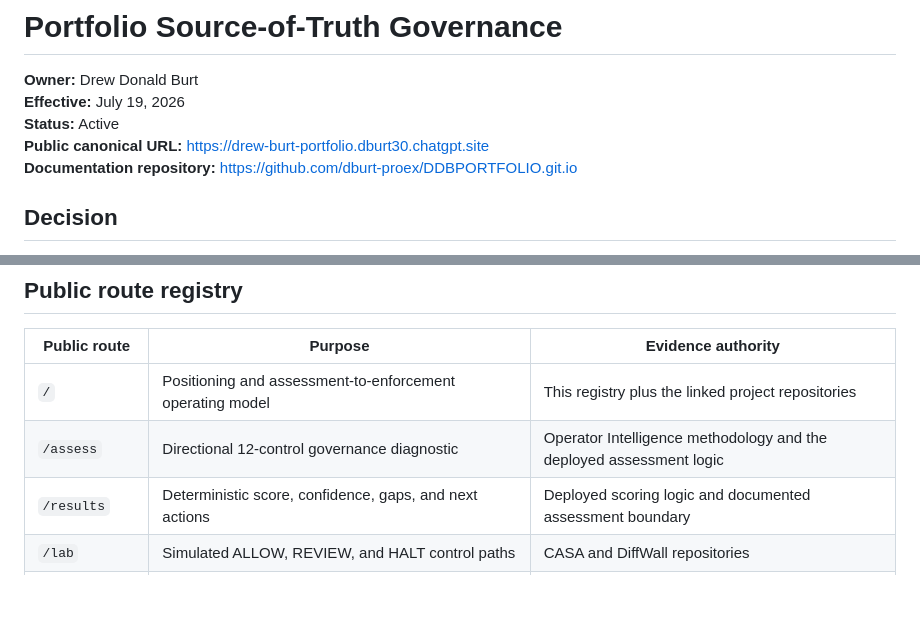
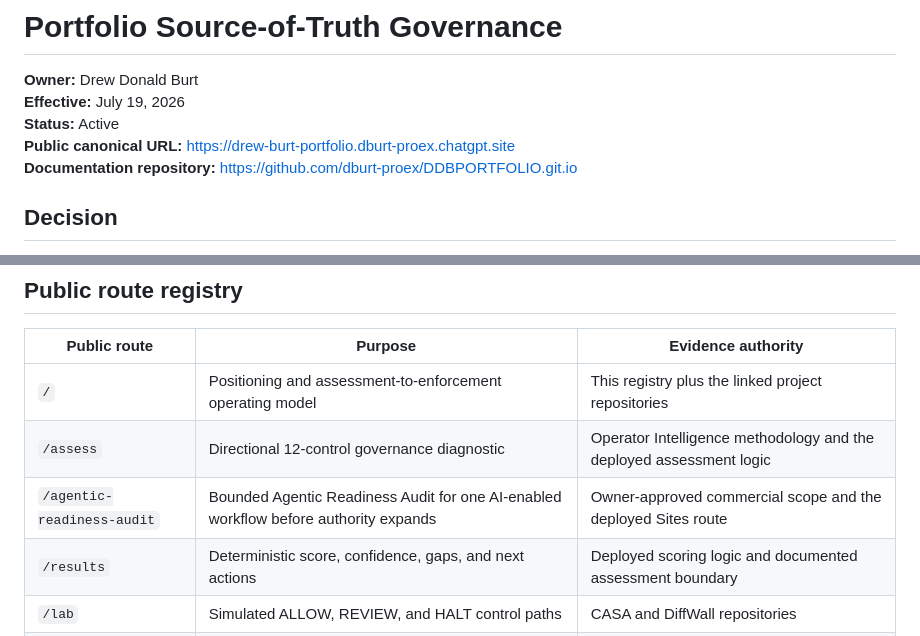
Before and after one commit to dburt-proex/DDBPORTFOLIO.git.io, a Markdown page: docs/source-of-truth.md, 2 parts joined by grey strips. Rendered like a GitHub page; blank space fills up the shorter version.

Commit message:
Record Agentic Readiness Audit route

```diff
--- a/docs/source-of-truth.md
+++ b/docs/source-of-truth.md
@@ -3,7 +3,7 @@
 **Owner:** Drew Donald Burt
 **Effective:** July 19, 2026
 **Status:** Active
-**Public canonical URL:** https://drew-burt-portfolio.dburt30.chatgpt.site
+**Public canonical URL:** https://drew-burt-portfolio.dburt-proex.chatgpt.site
 **Documentation repository:** https://github.com/dburt-proex/DDBPORTFOLIO.git.io
 
 ## Decision
@@ -33,6 +33,7 @@ This is a governed consolidation, not a literal codebase merge. The two builds u
 | --- | --- | --- |
 | `/` | Positioning and assessment-to-enforcement operating model | This registry plus the linked project repositories |
 | `/assess` | Directional 12-control governance diagnostic | Operator Intelligence methodology and the deployed assessment logic |
+| `/agentic-readiness-audit` | Bounded Agentic Readiness Audit for one AI-enabled workflow before authority expands | Owner-approved commercial scope and the deployed Sites route |
 | `/results` | Deterministic score, confidence, gaps, and next actions | Deployed scoring logic and documented assessment boundary |
 | `/lab` | Simulated ALLOW, REVIEW, and HALT control paths | CASA and DiffWall repositories |
 | `/systems` | Plain-language system claims and evidence links | Operator Intelligence, CASA, DiffWall, PromptBP, and VIL repositories |
```
Also changed, not shown: other parts of docs/source-of-truth.md (+1 -1 lines).
